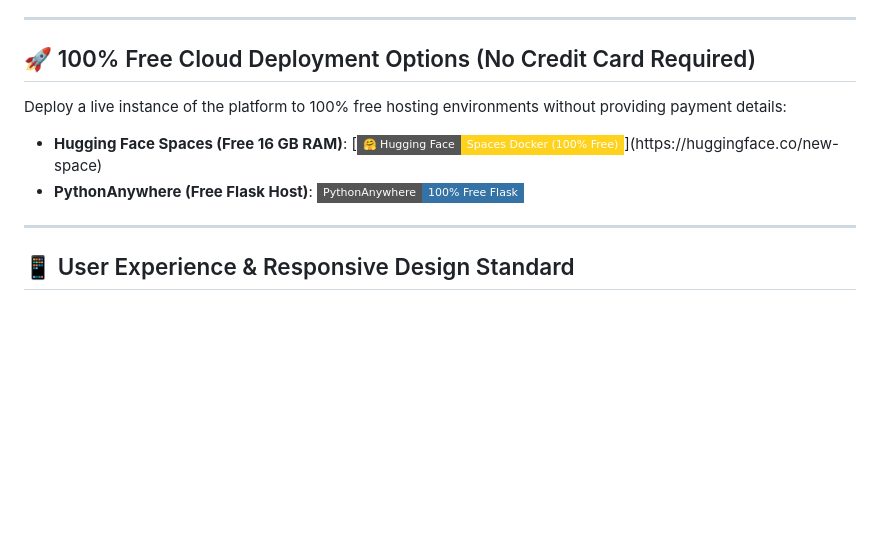
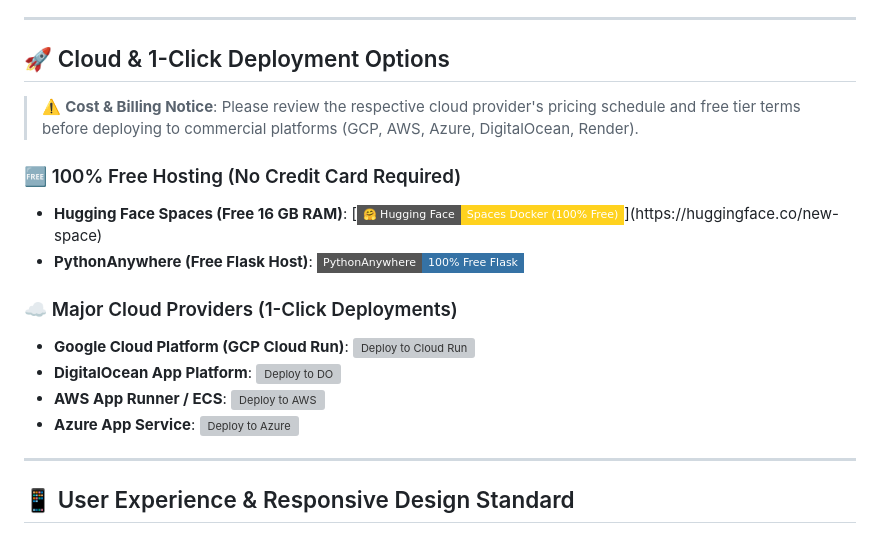
Before and after one commit to sethusrinivasan/satellite-tracker, a Markdown page: docs/index.md, the part around the change. Rendered like a GitHub page; badges without logos; blank space fills up the shorter version; grey boxes are pictures that could not be loaded.

```diff
--- a/docs/index.md
+++ b/docs/index.md
@@ -28,12 +28,19 @@ Welcome to the official documentation for **Satellite TLE Tracker & AI Orbital D
 
 ---
 
-## 🚀 100% Free Cloud Deployment Options (No Credit Card Required)
+## 🚀 Cloud & 1-Click Deployment Options
 
-Deploy a live instance of the platform to 100% free hosting environments without providing payment details:
+> ⚠️ **Cost & Billing Notice**: Please review the respective cloud provider's pricing schedule and free tier terms before deploying to commercial platforms (GCP, AWS, Azure, DigitalOcean, Render).
 
+### 🆓 100% Free Hosting (No Credit Card Required)
 - **Hugging Face Spaces (Free 16 GB RAM)**: [![Hugging Face Spaces](https://img.shields.io/badge/🤗%20Hugging%20Face-Spaces_Docker_(100%25_Free)-FFD21E?style=flat-square&logo=huggingface&logoColor=black)](https://huggingface.co/new-space)
 - **PythonAnywhere (Free Flask Host)**: [![PythonAnywhere](https://img.shields.io/badge/PythonAnywhere-100%25_Free_Flask-3572A5?style=flat-square&logo=python&logoColor=white)](https://www.pythonanywhere.com/)
+
+### ☁️ Major Cloud Providers (1-Click Deployments)
+- **Google Cloud Platform (GCP Cloud Run)**: [![Deploy to Cloud Run](https://deploy.cloud.run/button.svg)](https://deploy.cloud.run/?git_repo=https://github.com/sethusrinivasan/satellite-tracker.git)
+- **DigitalOcean App Platform**: [![Deploy to DO](https://www.deploytodo.com/do-btn-blue.svg)](https://cloud.digitalocean.com/apps/new?repo=https://github.com/sethusrinivasan/satellite-tracker/tree/main)
+- **AWS App Runner / ECS**: [![Deploy to AWS](https://img.shields.io/badge/AWS-App_Runner_/_ECS-FF9900?style=flat-square&logo=amazon-aws&logoColor=white)](https://console.aws.amazon.com/apprunner)
+- **Azure App Service**: [![Deploy to Azure](https://aka.ms/deploytoazurebutton)](https://portal.azure.com/#create/Microsoft.Template)
 
 ---
 
```
Also changed, not shown: README.md (+38 -9 lines).
